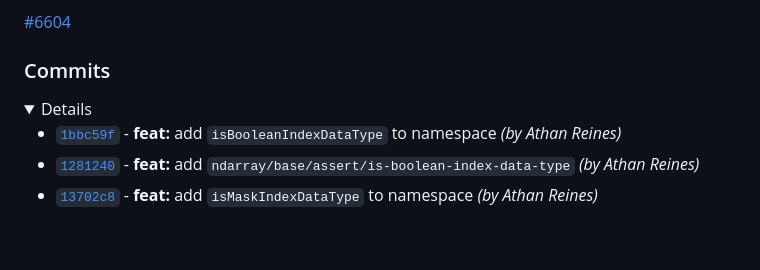
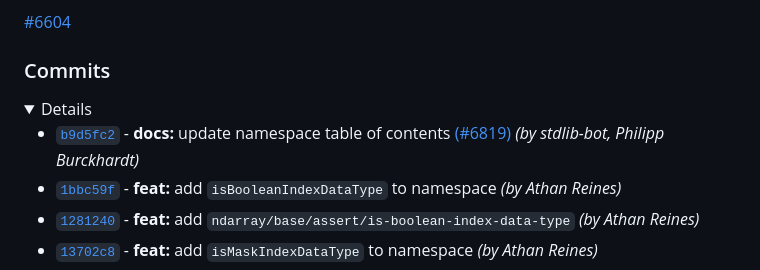
Before and after one commit to stdlib-js/ndarray-base-assert, a Markdown page: CHANGELOG.md, the part around the change. GitHub-like rendering; folded sections open; blank space fills up the shorter version.

Commit message:
Auto-generated commit

```diff
--- a/CHANGELOG.md
+++ b/CHANGELOG.md
@@ -72,6 +72,7 @@ This release closes the following issue:
 
 <details>
 
+-   [`b9d5fc2`](https://github.com/stdlib-js/stdlib/commit/b9d5fc27dcdc1d57f94f63be1d05276c63025c14) - **docs:** update namespace table of contents [(#6819)](https://github.com/stdlib-js/stdlib/pull/6819) _(by stdlib-bot, Philipp Burckhardt)_
 -   [`1bbc59f`](https://github.com/stdlib-js/stdlib/commit/1bbc59f31cd81f3058f6c568567acdbd8056526b) - **feat:** add `isBooleanIndexDataType` to namespace _(by Athan Reines)_
 -   [`1281240`](https://github.com/stdlib-js/stdlib/commit/128124061f8609ef1a5eaec35e6872ee3e119671) - **feat:** add `ndarray/base/assert/is-boolean-index-data-type` _(by Athan Reines)_
 -   [`13702c8`](https://github.com/stdlib-js/stdlib/commit/13702c885f2a27bc95d4d563ebd4ed27f10103cc) - **feat:** add `isMaskIndexDataType` to namespace _(by Athan Reines)_
```
Also changed, not shown: README.md (+12 -0 lines).
